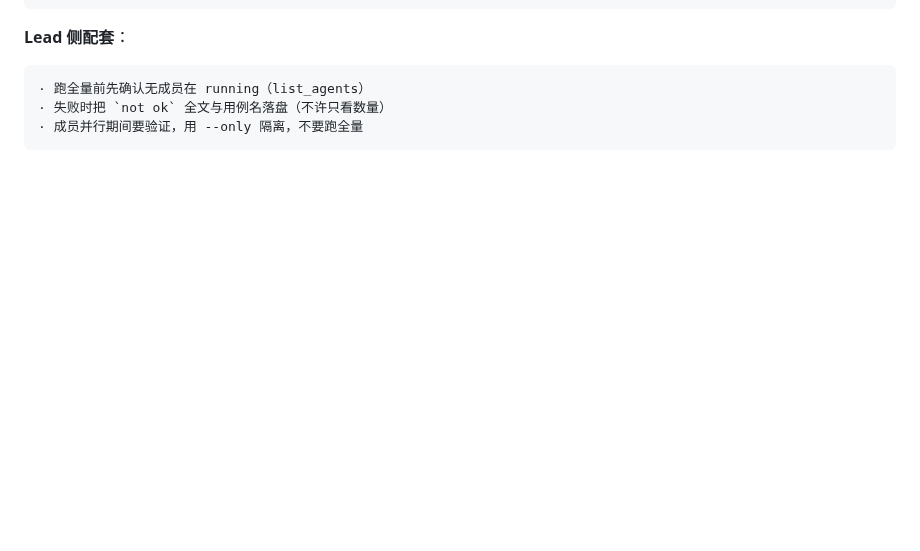
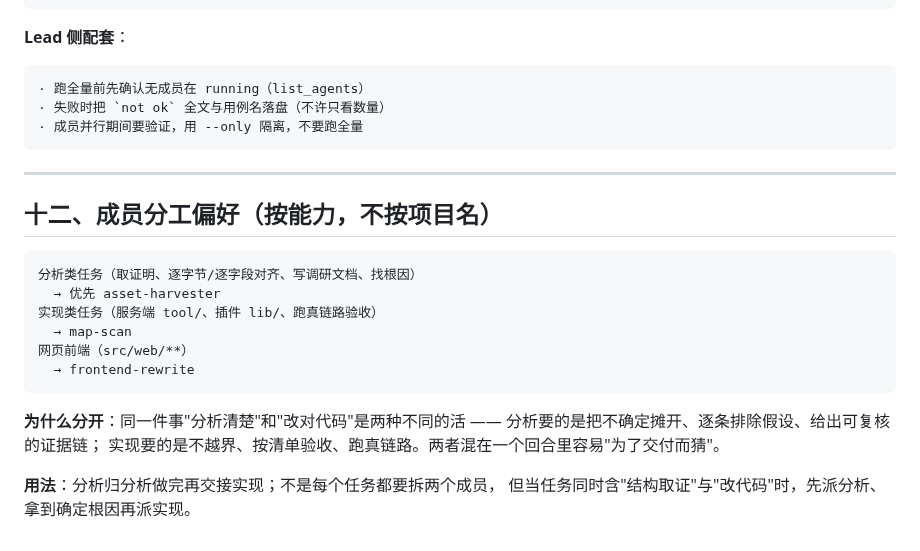
Before and after one commit to EIGHTfs/ModelStage, a Markdown page: docs/契约/交付纪律.md, the part around the change. GitHub-like rendering; blank space fills up the shorter version.

Commit message:
docs(docs): 交付纪律新增 §十二：成员分工偏好 —— 分析类（取证明/逐字段对齐/写调研）优先 asset-harvester；实现类（tool/、插件 lib/、跑真链路）map-scan；前端 src/web 由 frontend-rewrite
为什么改：
- “分析清楚”与“改对代码”是两种不同的活：分析要把不确定摊开、逐条排除假设、给可复核的证据链；实现要不越界、按清单验收。混在一个回合里容易“为了交付而猜”——本轮 3 个 version 6 包正是这类任务（先取证再改）

验证：
- 文档落盘；含用法说明（不是每个任务都要拆两成员，仅当任务同时含结构取证与改代码时先派分析）

````diff
--- a/docs/契约/交付纪律.md
+++ b/docs/契约/交付纪律.md
@@ -238,3 +238,23 @@ Lead 批准后才允许 `edit`。**违反即打回，不计入进度。**
 · 失败时把 `not ok` 全文与用例名落盘（不许只看数量）
 · 成员并行期间要验证，用 --only 隔离，不要跑全量
 ```
+
+---
+
+## 十二、成员分工偏好（按能力，不按项目名）
+
+```
+分析类任务（取证明、逐字节/逐字段对齐、写调研文档、找根因）
+  → 优先 asset-harvester
+实现类任务（服务端 tool/、插件 lib/、跑真链路验收）
+  → map-scan
+网页前端（src/web/**）
+  → frontend-rewrite
+```
+
+**为什么分开**：同一件事"分析清楚"和"改对代码"是两种不同的活 ——
+分析要的是把不确定摊开、逐条排除假设、给出可复核的证据链；
+实现要的是不越界、按清单验收、跑真链路。两者混在一个回合里容易"为了交付而猜"。
+
+**用法**：分析归分析做完再交接实现；不是每个任务都要拆两个成员，
+但当任务同时含"结构取证"与"改代码"时，先派分析、拿到确定根因再派实现。
````
